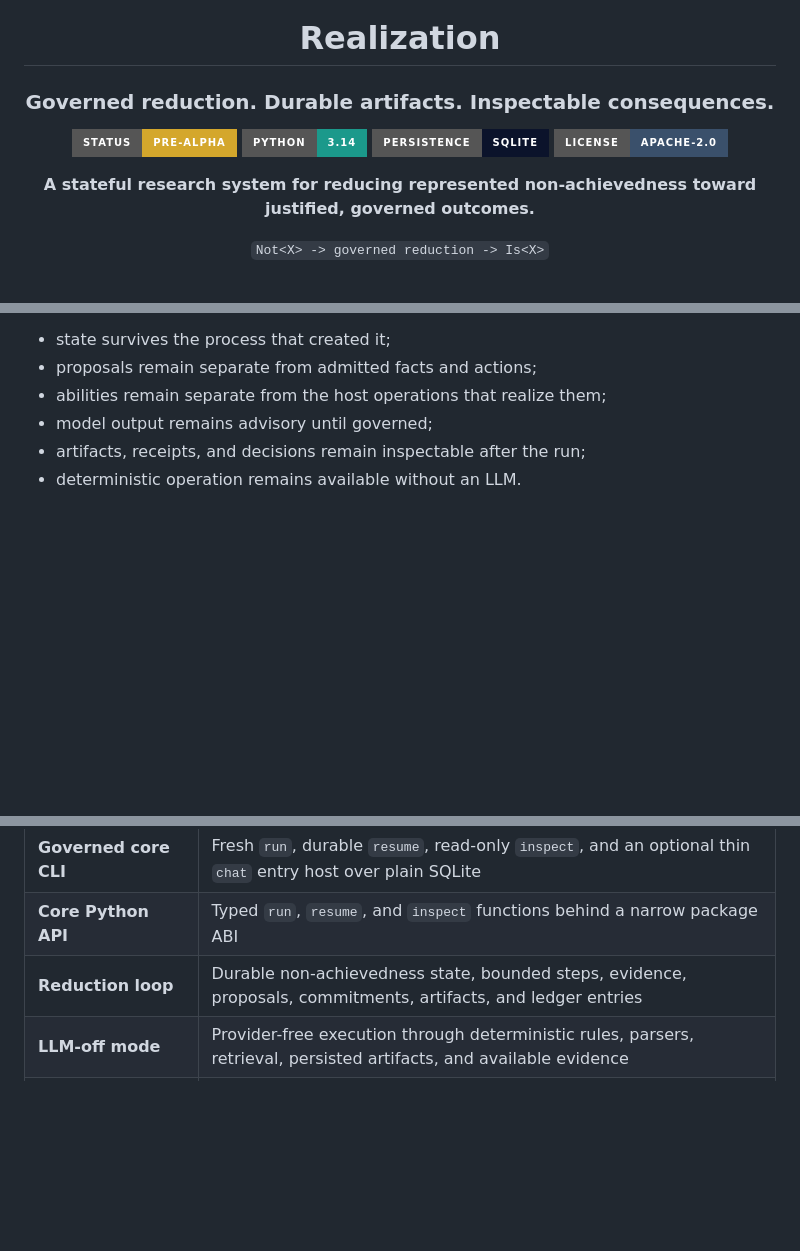
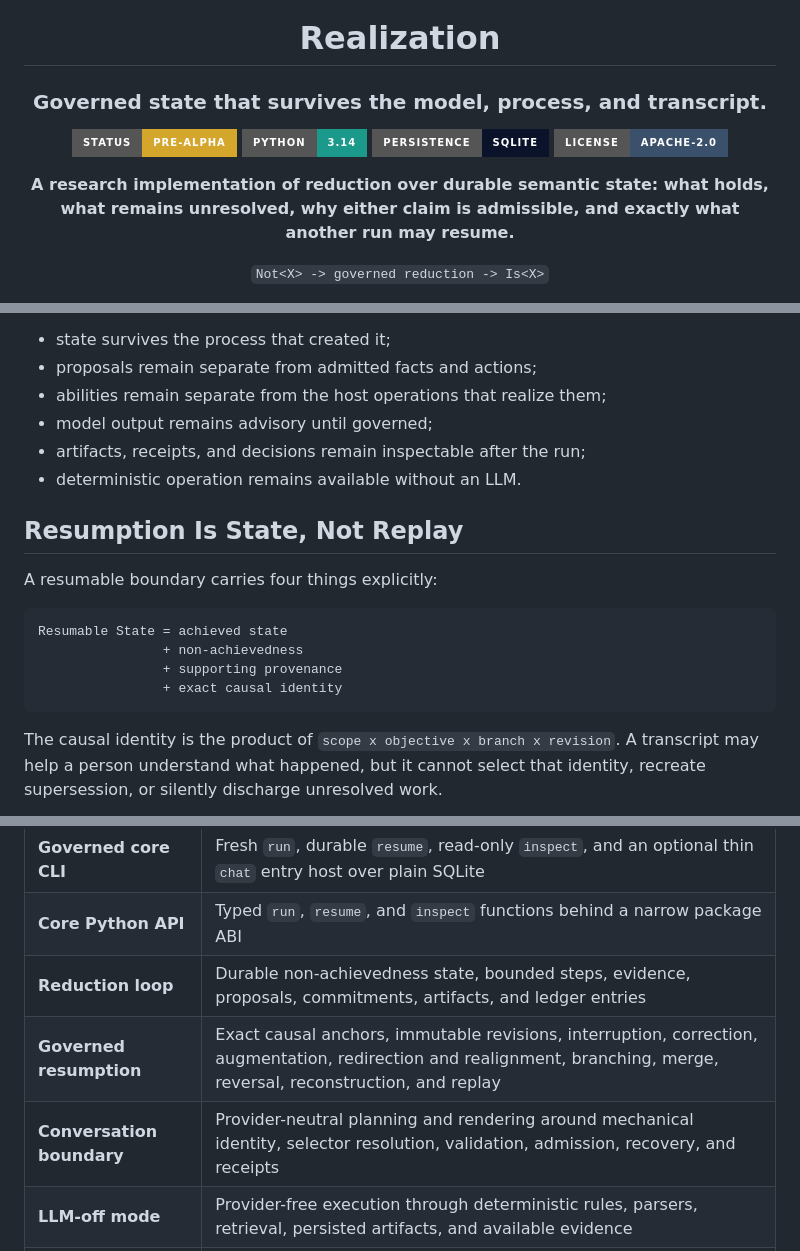
Before and after one commit to Adimpression/realization, a Markdown page: README.md, 3 parts joined by grey strips. Rendered like a GitHub page; badges without logos; blank space fills up the shorter version.

````diff
--- a/README.md
+++ b/README.md
@@ -2,7 +2,7 @@
 
 # Realization
 
-### Governed reduction. Durable artifacts. Inspectable consequences.
+### Governed state that survives the model, process, and transcript.
 
 <p>
   <img alt="Status: pre-alpha" src="https://img.shields.io/badge/status-pre--alpha-D4A72C?style=for-the-badge">
@@ -11,8 +11,9 @@
   <img alt="License: Apache 2.0" src="https://img.shields.io/badge/license-Apache--2.0-3A506B?style=for-the-badge">
 </p>
 
-**A stateful research system for reducing represented non-achievedness toward
-justified, governed outcomes.**
+**A research implementation of reduction over durable semantic state: what
+holds, what remains unresolved, why either claim is admissible, and exactly
+what another run may resume.**
 
 `Not<X> -> governed reduction -> Is<X>`
 
@@ -77,3 +81,19 @@ This distinction drives the implementation:
 - model output remains advisory until governed;
 - artifacts, receipts, and decisions remain inspectable after the run;
 - deterministic operation remains available without an LLM.
+
+## Resumption Is State, Not Replay
+
+A resumable boundary carries four things explicitly:
+
+```text
+Resumable State = achieved state
+                + non-achievedness
+                + supporting provenance
+                + exact causal identity
+```
+
+The causal identity is the product of `scope x objective x branch x revision`.
+A transcript may help a person understand what happened, but it cannot select
+that identity, recreate supersession, or silently discharge unresolved work.
+
@@ -120,6 +176,8 @@ and invocation authority all agree.
 | **Governed core CLI** | Fresh `run`, durable `resume`, read-only `inspect`, and an optional thin `chat` entry host over plain SQLite |
 | **Core Python API** | Typed `run`, `resume`, and `inspect` functions behind a narrow package ABI |
 | **Reduction loop** | Durable non-achievedness state, bounded steps, evidence, proposals, commitments, artifacts, and ledger entries |
+| **Governed resumption** | Exact causal anchors, immutable revisions, interruption, correction, augmentation, redirection and realignment, branching, merge, reversal, reconstruction, and replay |
+| **Conversation boundary** | Provider-neutral planning and rendering around mechanical identity, selector resolution, validation, admission, recovery, and receipts |
 | **LLM-off mode** | Provider-free execution through deterministic rules, parsers, retrieval, persisted artifacts, and available evidence |
 | **Ability system** | Declaration, governance, admission, scope, semantic matching, realizer binding, authority, execution, and receipts in the full workspace |
 | **Workstation** | Textual and Flutter clients over shared shell and subject-workflow contracts; visual parity is not claimed |
````
Also changed, not shown: other parts of README.md (+50 -11 lines).
